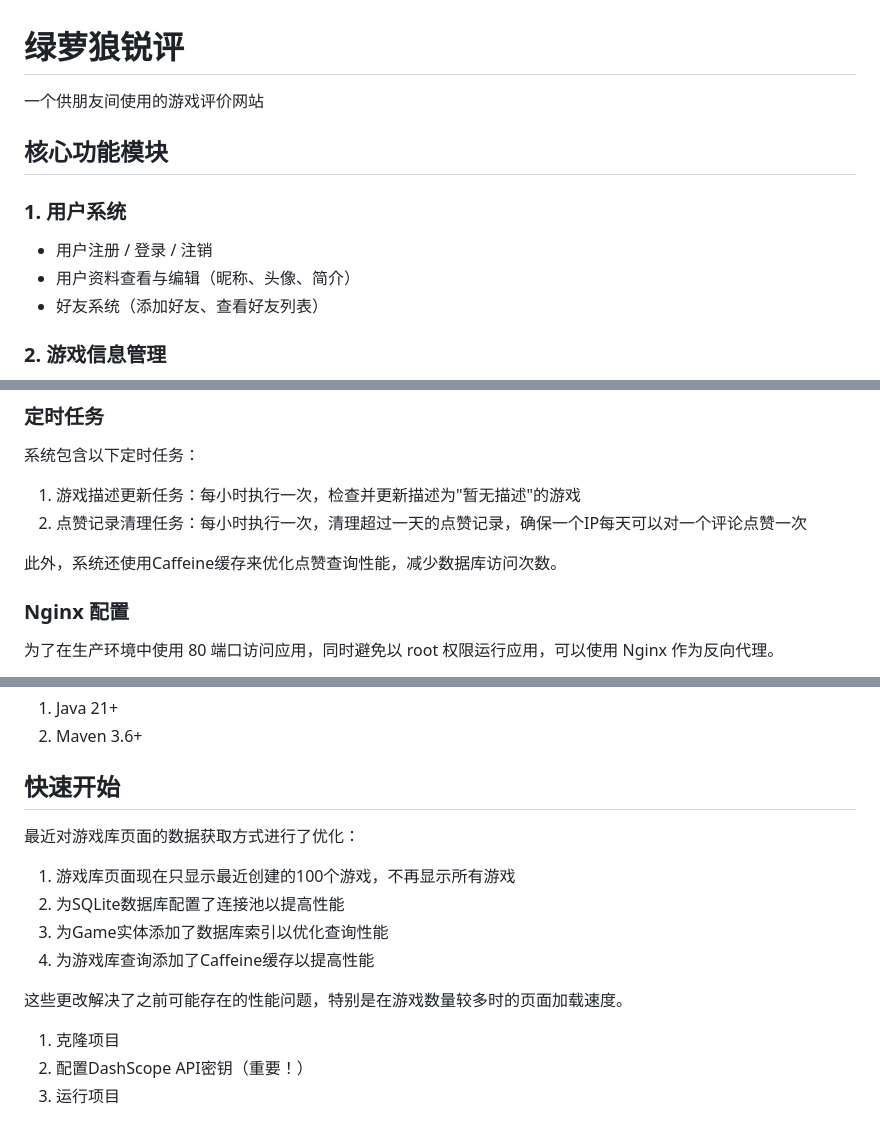
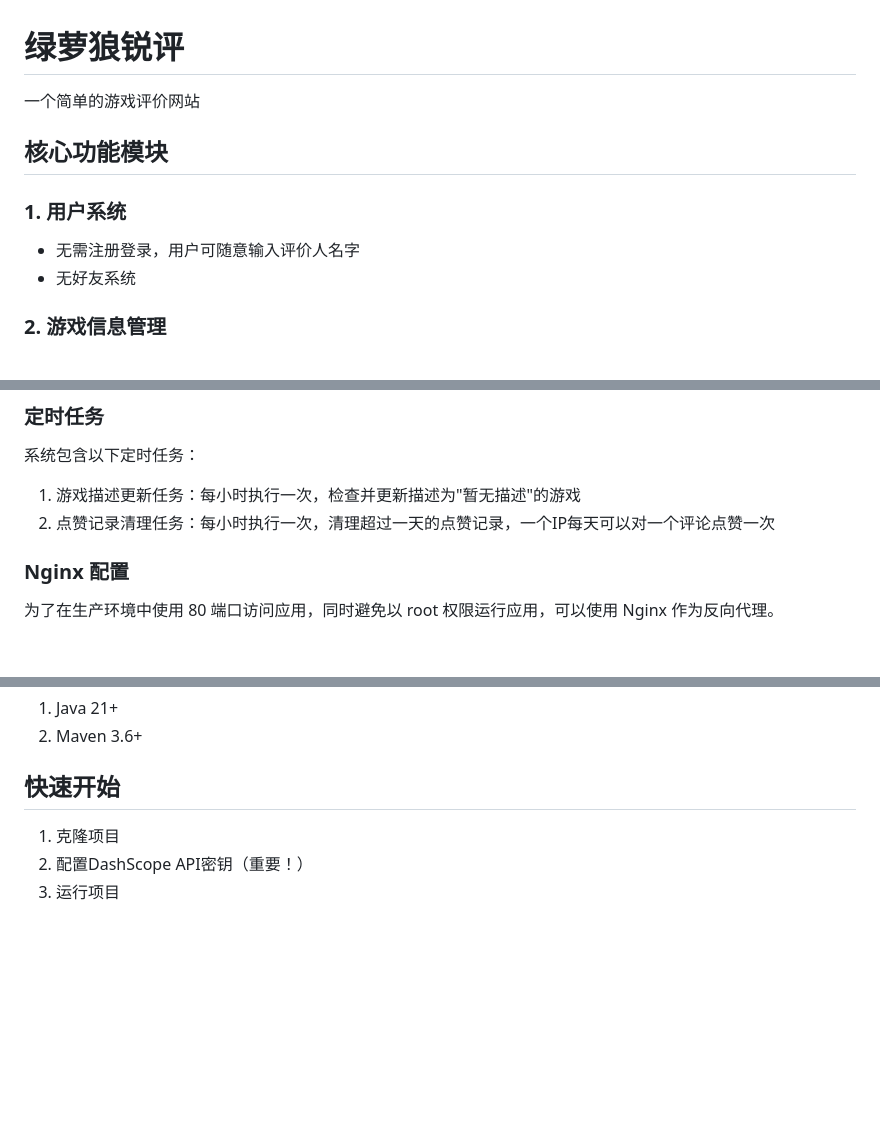
Before and after one commit to anothersuge/game, a Markdown page: README.md, 3 parts joined by grey strips. GitHub-like rendering; blank space fills up the shorter version.

```diff
--- a/README.md
+++ b/README.md
@@ -1,13 +1,12 @@
 # 绿萝狼锐评
 
-一个供朋友间使用的游戏评价网站
+一个简单的游戏评价网站
 
 ## 核心功能模块
 
 ### 1. 用户系统
-- 用户注册 / 登录 / 注销
-- 用户资料查看与编辑（昵称、头像、简介）
-- 好友系统（添加好友、查看好友列表）
+- 无需注册登录，用户可随意输入评价人名字
+- 无好友系统
 
 ### 2. 游戏信息管理
 - 游戏列表展示（分页、搜索、筛选）
@@ -58,9 +69,8 @@
 系统包含以下定时任务：
 
 1. 游戏描述更新任务：每小时执行一次，检查并更新描述为"暂无描述"的游戏
-2. 点赞记录清理任务：每小时执行一次，清理超过一天的点赞记录，确保一个IP每天可以对一个评论点赞一次
+2. 点赞记录清理任务：每小时执行一次，清理超过一天的点赞记录，一个IP每天可以对一个评论点赞一次
 
-此外，系统还使用Caffeine缓存来优化点赞查询性能，减少数据库访问次数。
 
 ### Nginx 配置
 为了在生产环境中使用 80 端口访问应用，同时避免以 root 权限运行应用，可以使用 Nginx 作为反向代理。
@@ -74,15 +84,6 @@
 2. Maven 3.6+
 
 ## 快速开始
-
-最近对游戏库页面的数据获取方式进行了优化：
-
-1. 游戏库页面现在只显示最近创建的100个游戏，不再显示所有游戏
-2. 为SQLite数据库配置了连接池以提高性能
-3. 为Game实体添加了数据库索引以优化查询性能
-4. 为游戏库查询添加了Caffeine缓存以提高性能
-
-这些更改解决了之前可能存在的性能问题，特别是在游戏数量较多时的页面加载速度。
 
 1. 克隆项目
 2. 配置DashScope API密钥（重要！）
```
Also changed, not shown: other parts of README.md (+22 -28 lines).
